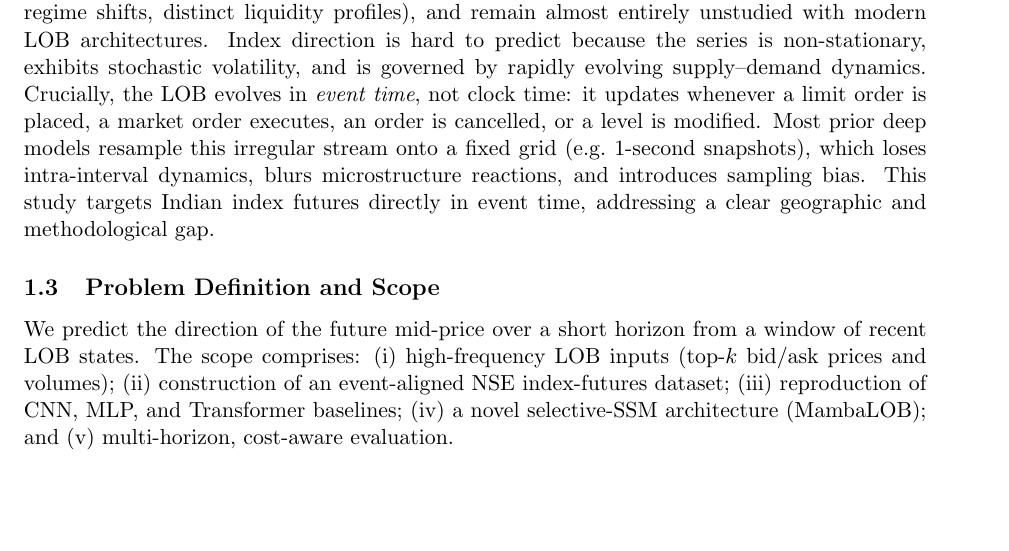
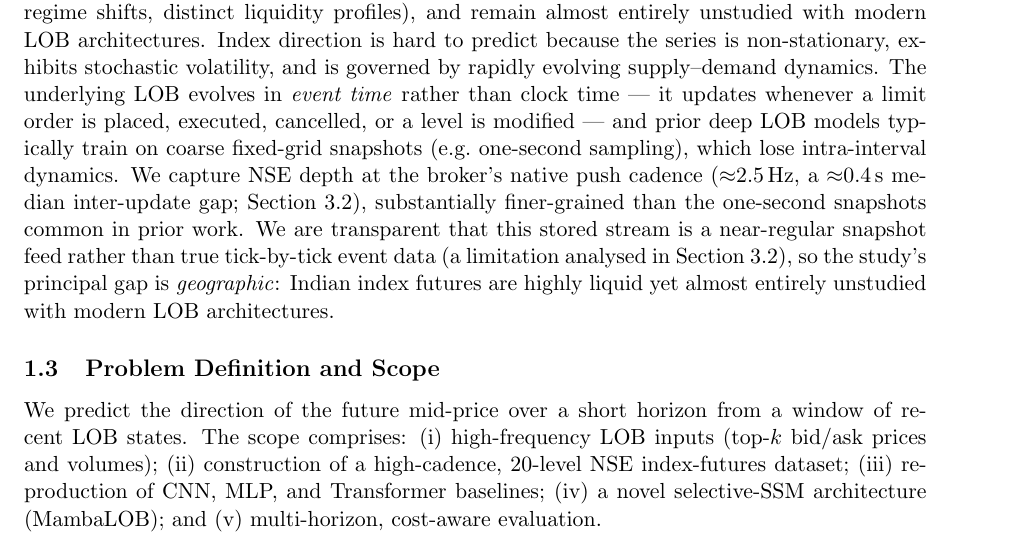
Before and after one commit to rajjoseph48/nse-lob-capstone, a LaTeX paper (docs/project_report/MTechPESOct24AGrp5_final.tex): part of page 4 of 29, cut so that both start at the same text, the shorter picture padded with empty space. Compiled offline with pdfLaTeX.

Commit message:
Report: fix event-time overclaim to match corrected data characterization
The §1.2 motivation claimed the study works "directly in event time" and the
scope/objectives called the dataset "event-aligned" -- inconsistent with the
corrected §3.4 finding that the stored Dhan feed is a regular ~0.4s/2.5Hz
snapshot stream (CV 0.34), not true tick-level event data. Reframed: we capture
at the broker's native ~2.5Hz cadence (finer than the 1s snapshots common in
prior work) but transparently note it is a near-regular snapshot feed, not event
time; the study's principal gap is geographic. "event-aligned" -> "high-cadence,
20-level" in scope and objectives. (The DeepLOB/FI-2010 "event-resolution"
mention is about prior work and left as-is.)

Co-Authored-By: Claude Opus 4.8 (1M context) <noreply@anthropic.com>

```diff
--- a/docs/project_report/MTechPESOct24AGrp5_final.tex
+++ b/docs/project_report/MTechPESOct24AGrp5_final.tex
@@ -75,17 +75,20 @@ Research on deep LOB models is concentrated on developed markets (NASDAQ, Nordic
 futures are highly liquid yet structurally distinct (tick discreteness, regime shifts, distinct liquidity
 profiles), and remain almost entirely unstudied with modern LOB architectures. Index direction is hard to
 predict because the series is non-stationary, exhibits stochastic volatility, and is governed by rapidly
-evolving supply--demand dynamics. Crucially, the LOB evolves in \emph{event time}, not clock time: it
-updates whenever a limit order is placed, a market order executes, an order is cancelled, or a level is
-modified. Most prior deep models resample this irregular stream onto a fixed grid (e.g.\ 1-second
-snapshots), which loses intra-interval dynamics, blurs microstructure reactions, and introduces sampling
-bias. This study targets Indian index futures directly in event time, addressing a clear geographic and
-methodological gap.
+evolving supply--demand dynamics. The underlying LOB evolves in \emph{event time} rather than clock time ---
+it updates whenever a limit order is placed, executed, cancelled, or a level is modified --- and prior deep
+LOB models typically train on coarse fixed-grid snapshots (e.g.\ one-second sampling), which lose
+intra-interval dynamics. We capture NSE depth at the broker's native push cadence ($\approx$2.5\,Hz, a
+$\approx$0.4\,s median inter-update gap; Section~3.2), substantially finer-grained than the one-second
+snapshots common in prior work. We are transparent that this stored stream is a near-regular
+snapshot feed rather than true tick-by-tick event data (a limitation analysed in Section~3.2), so the study's
+principal gap is \emph{geographic}: Indian index futures are highly liquid yet almost entirely unstudied with
+modern LOB architectures.
 
 \subsection{Problem Definition and Scope}
 We predict the direction of the future mid-price over a short horizon from a window of recent LOB states.
 The scope comprises: (i) high-frequency LOB inputs (top-$k$ bid/ask prices and volumes); (ii) construction
-of an event-aligned NSE index-futures dataset; (iii) reproduction of CNN, MLP, and Transformer baselines;
+of a high-cadence, 20-level NSE index-futures dataset; (iii) reproduction of CNN, MLP, and Transformer baselines;
 (iv) a novel selective-SSM architecture (MambaLOB); and (v) multi-horizon, cost-aware evaluation.
 
 \subsection{Research Objectives and Questions}
```
Also changed, not shown: docs/project_report/MTechPESOct24AGrp5_final.pdf, docs/project_report/MTechPESOct24AGrp5_final.tex (2 more changed lines).
